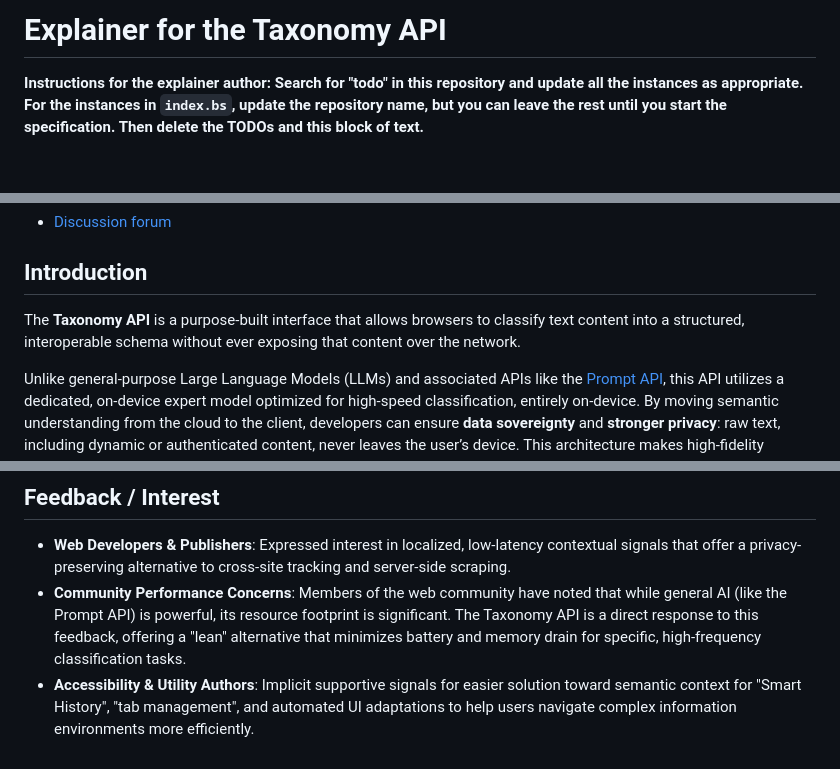
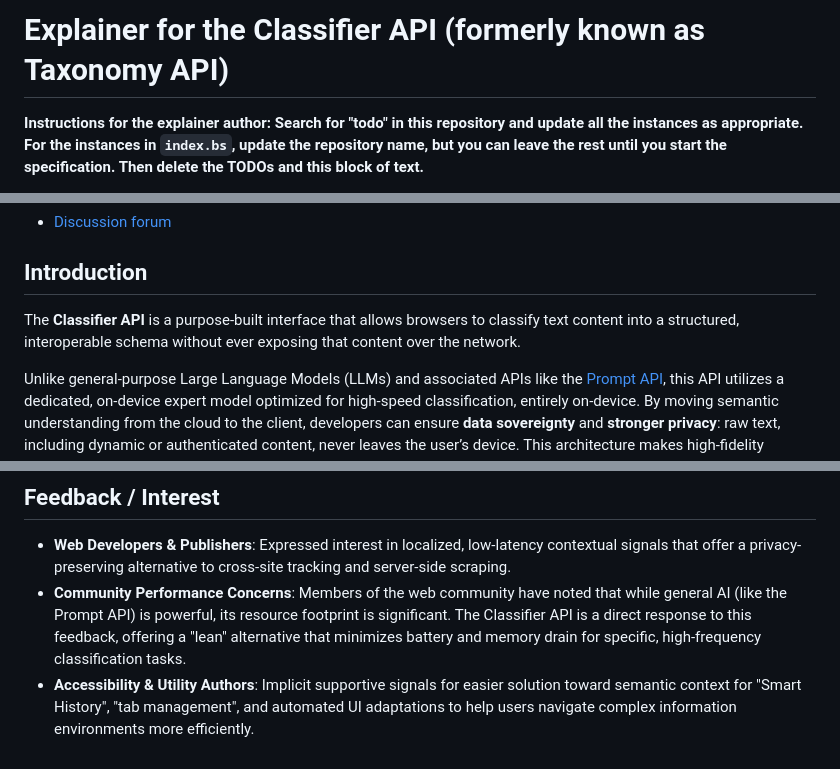
Before and after one commit to explainers-by-googlers/taxonomy-api, a Markdown page: README.md, 3 parts joined by grey strips. GitHub-like rendering; blank space fills up the shorter version.

Commit message:
Rename Taxonomy API to Classifier API in README

```diff
--- a/README.md
+++ b/README.md
@@ -1,4 +1,4 @@
-# Explainer for the Taxonomy API
+# Explainer for the Classifier API (formerly known as Taxonomy API)
 
 **Instructions for the explainer author: Search for "todo" in this repository and update all the instances as appropriate. For the instances in `index.bs`, update the repository name, but you can leave the rest until you start the specification. Then delete the TODOs and this block of text.**
 
@@ -16,7 +16,7 @@ This proposal describes a specialized, high-performance JavaScript API designed
 ## Introduction
 
 
-The **Taxonomy API** is a purpose-built interface that allows browsers to classify text content into a structured, interoperable schema without ever exposing that content over the network.
+The **Classifier API** is a purpose-built interface that allows browsers to classify text content into a structured, interoperable schema without ever exposing that content over the network.
 
 Unlike general-purpose Large Language Models (LLMs) and associated APIs like the [Prompt API](https://github.com/webmachinelearning/prompt-api), this API utilizes a dedicated, on-device expert model optimized for high-speed classification, entirely on-device. By moving semantic understanding from the cloud to the client, developers can ensure **data sovereignty** and **stronger privacy**: raw text, including dynamic or authenticated content, never leaves the user’s device. This architecture makes high-fidelity classification feasible for latency-sensitive applications where milliseconds determine viability.
 
@@ -144,5 +144,5 @@ To keep the initial implementation lightweight and focused on verifying the core
 ## Feedback / Interest
 
  - **Web Developers & Publishers**: Expressed interest in localized, low-latency contextual signals that offer a privacy-preserving alternative to cross-site tracking and server-side scraping.
- - **Community Performance Concerns**: Members of the web community have noted that while general AI (like the Prompt API) is powerful, its resource footprint is significant. The Taxonomy API is a direct response to this feedback, offering a "lean" alternative that minimizes battery and memory drain for specific, high-frequency classification tasks.
+ - **Community Performance Concerns**: Members of the web community have noted that while general AI (like the Prompt API) is powerful, its resource footprint is significant. The Classifier API is a direct response to this feedback, offering a "lean" alternative that minimizes battery and memory drain for specific, high-frequency classification tasks.
  - **Accessibility & Utility Authors**: Implicit supportive signals for easier solution toward semantic context for "Smart History", "tab management", and automated UI adaptations to help users navigate complex information environments more efficiently.
```
